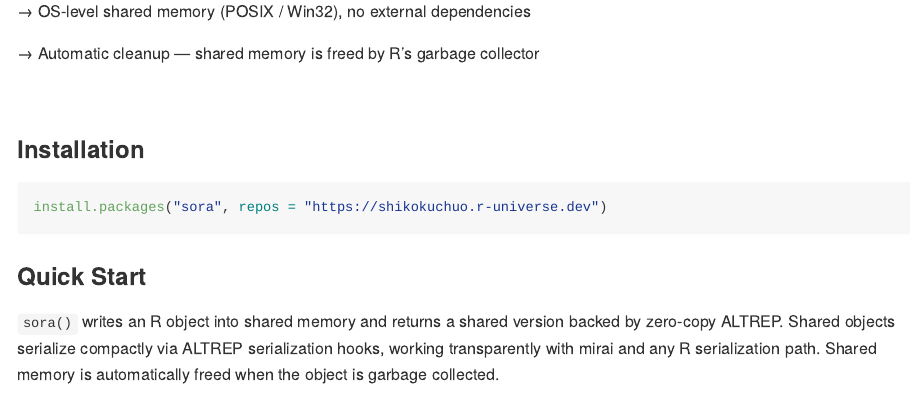
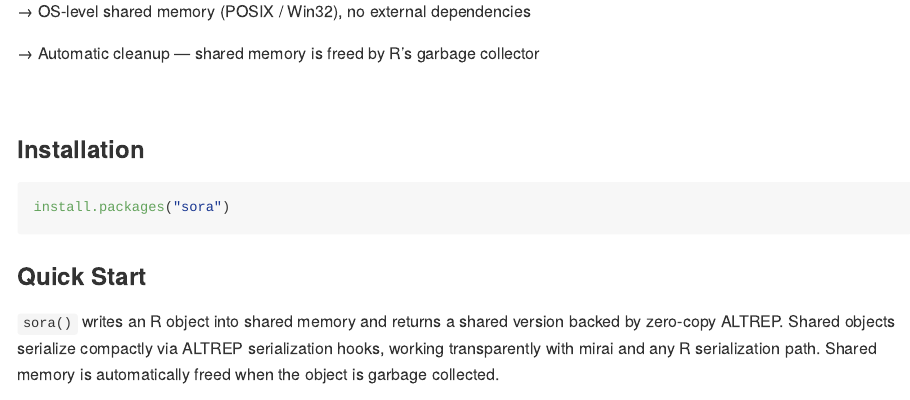
Before and after one commit to shikokuchuo/sora, an R Markdown document (README.Rmd): the page in a window 1100 px wide, from 420 px down. The pictures show the output file README.md that the author committed with the source, drawn offline in the style of GitHub; badge pictures from the web are left out.

Commit message:
Update package docs

````diff
--- a/README.Rmd
+++ b/README.Rmd
@@ -44,7 +44,7 @@ Shared Objects for R Applications
 ### Installation
 
 ``` r
-install.packages("sora", repos = "https://shikokuchuo.r-universe.dev")
+install.packages("sora")
 ```
 
 ### Quick Start
````
Also changed, not shown: R/sora.R (+3 -3 lines), README.md, 3 other files.
